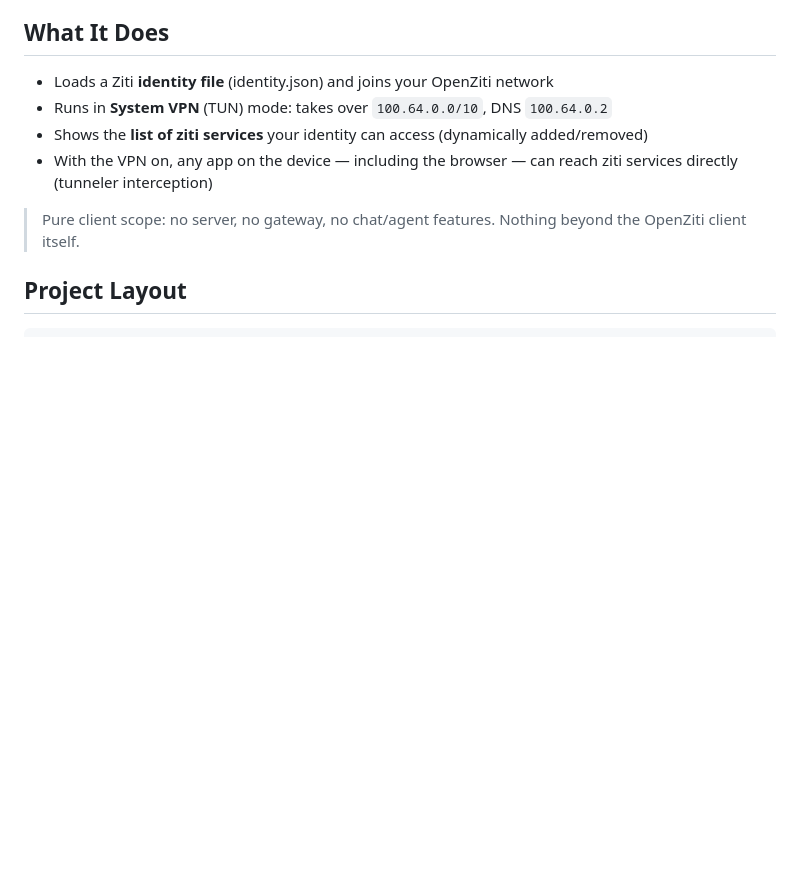
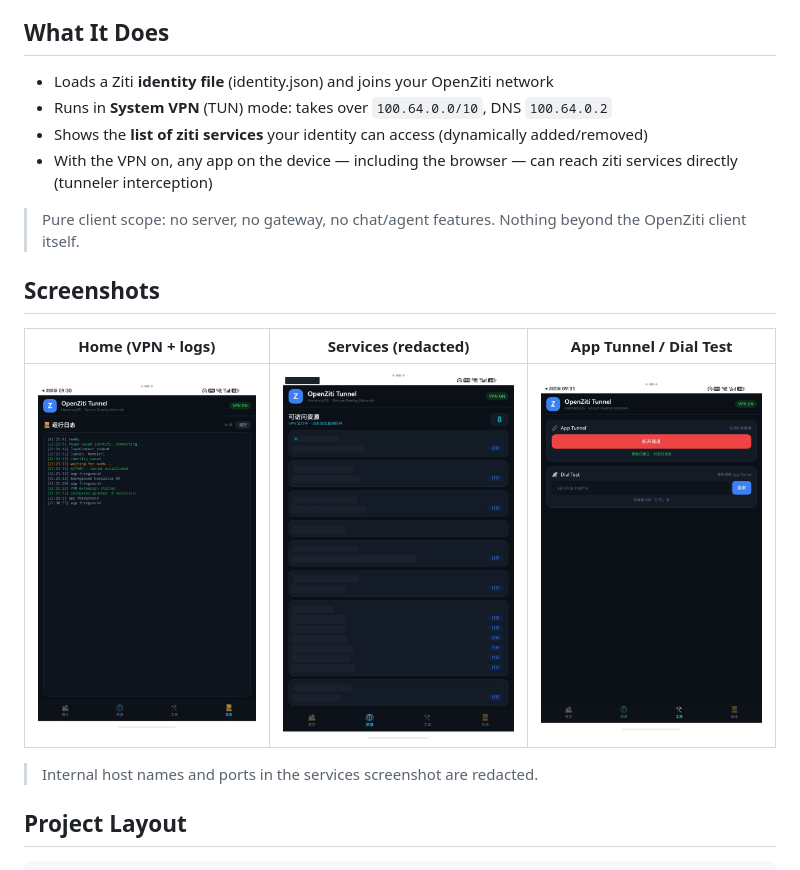
Before and after one commit to aisfx/openziti-client-harmonyos, a Markdown page: README.md, the part around the change. Rendered like a GitHub page; pictures changed too: screenshots/01-home-logs.jpeg (added), screenshots/02-services.jpeg (added), screenshots/03-discover.jpeg (added); blank space fills up the shorter version.

```diff
--- a/README.md
+++ b/README.md
@@ -13,6 +13,14 @@ One single purpose: connect to your OpenZiti zero-trust network. Nothing else.
 - With the VPN on, any app on the device — including the browser — can reach ziti services directly (tunneler interception)
 
 > Pure client scope: no server, no gateway, no chat/agent features. Nothing beyond the OpenZiti client itself.
+
+## Screenshots
+
+| Home (VPN + logs) | Services (redacted) | App Tunnel / Dial Test |
+|---|---|---|
+| ![home](screenshots/01-home-logs.jpeg) | ![services](screenshots/02-services.jpeg) | ![discover](screenshots/03-discover.jpeg) |
+
+> Internal host names and ports in the services screenshot are redacted.
 
 ## Project Layout
 
```
Also changed, not shown: README.zh-CN.md (+8 -0 lines), 1 other file.
